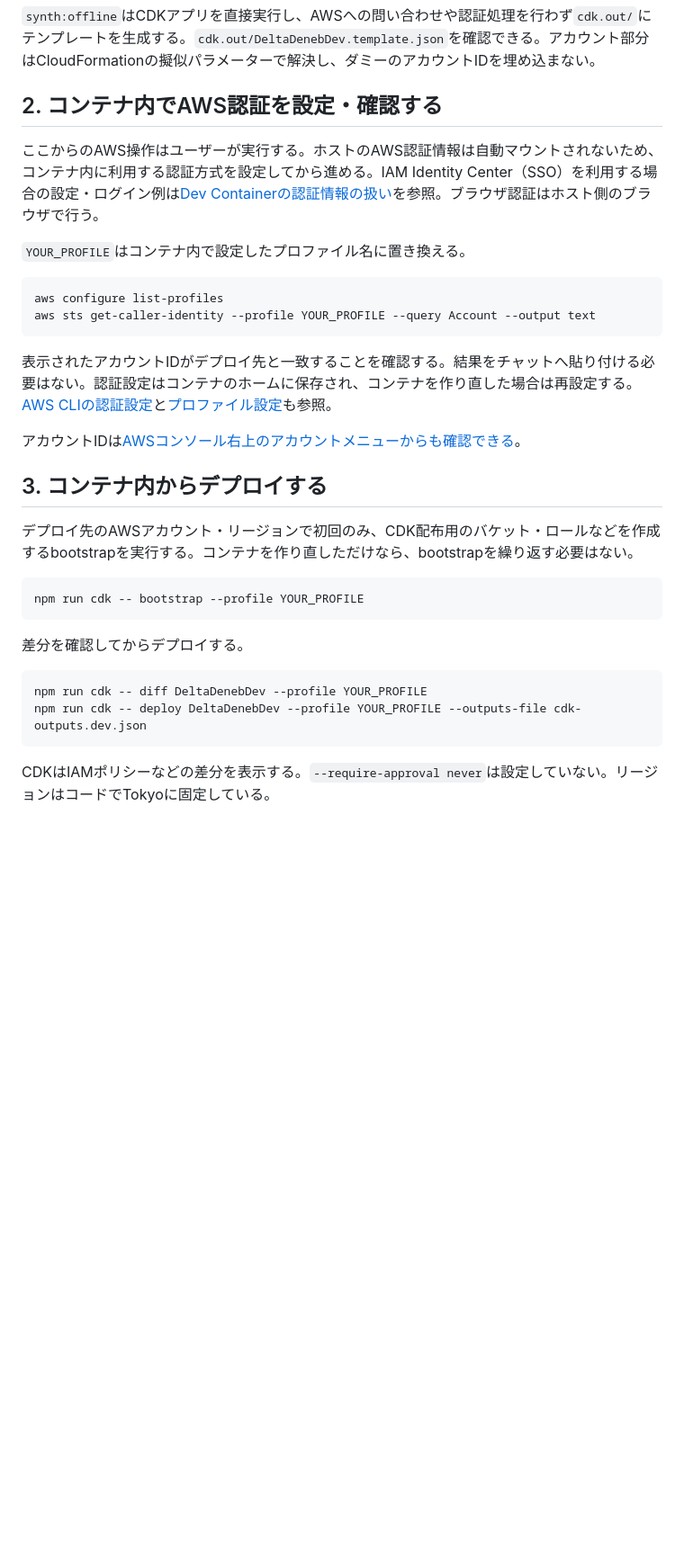
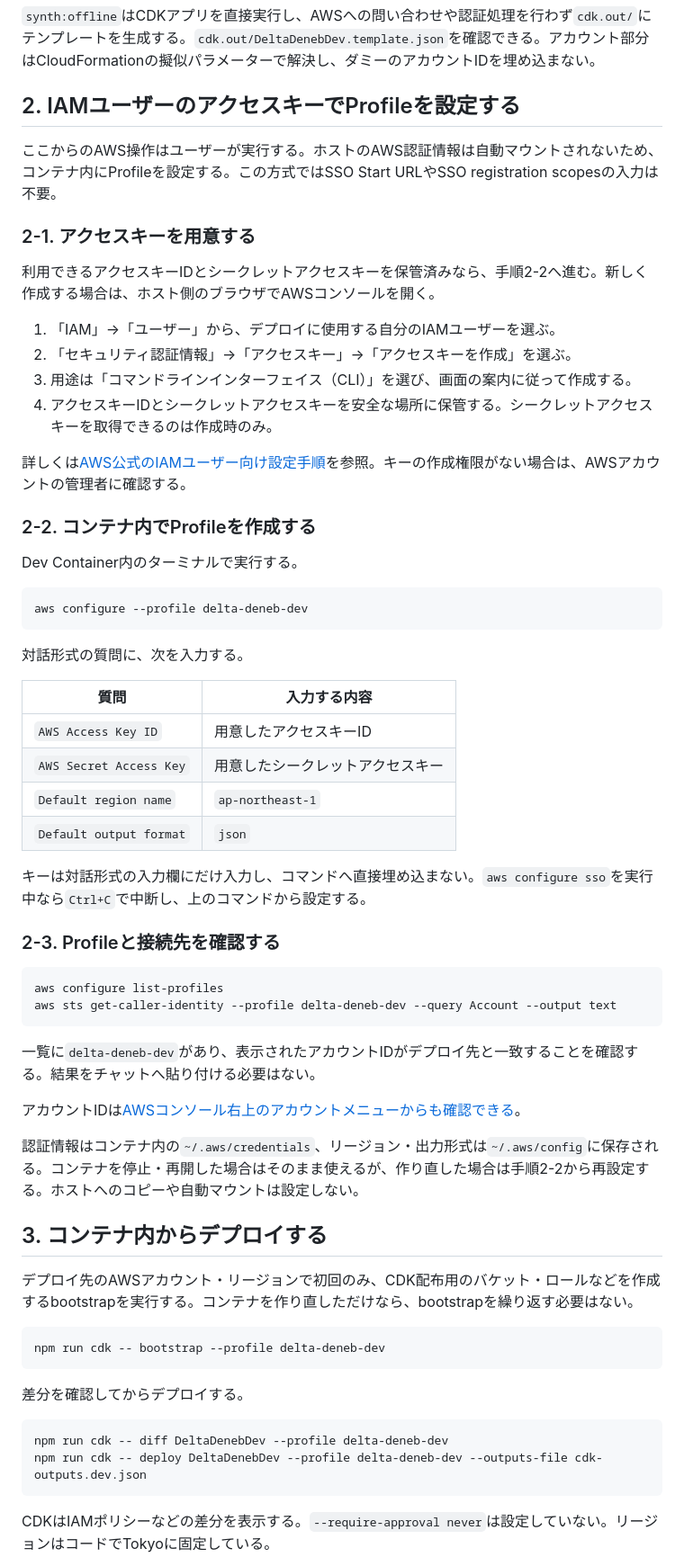
Before and after one commit to Siroyan/delta-deneb, a Markdown page: docs/step1-deployment.md, the part around one of its changes. Shown at 90% size. Rendered like a GitHub page; blank space fills up the shorter version.

````diff
--- a/docs/step1-deployment.md
+++ b/docs/step1-deployment.md
@@ -64,34 +64,66 @@ Python側の処理は、直接`uv run --locked python -m pytest`と`uv run --loc
 
 `synth:offline`はCDKアプリを直接実行し、AWSへの問い合わせや認証処理を行わず`cdk.out/`にテンプレートを生成する。`cdk.out/DeltaDenebDev.template.json`を確認できる。アカウント部分はCloudFormationの擬似パラメーターで解決し、ダミーのアカウントIDを埋め込まない。
 
-## 2. コンテナ内でAWS認証を設定・確認する
+## 2. IAMユーザーのアクセスキーでProfileを設定する
 
-ここからのAWS操作はユーザーが実行する。ホストのAWS認証情報は自動マウントされないため、コンテナ内に利用する認証方式を設定してから進める。IAM Identity Center（SSO）を利用する場合の設定・ログイン例は[Dev Containerの認証情報の扱い](devcontainer.md#awsの認証情報)を参照。ブラウザ認証はホスト側のブラウザで行う。
+ここからのAWS操作はユーザーが実行する。ホストのAWS認証情報は自動マウントされないため、コンテナ内にProfileを設定する。この方式ではSSO Start URLやSSO registration scopesの入力は不要。
 
-`YOUR_PROFILE`はコンテナ内で設定したプロファイル名に置き換える。
+### 2-1. アクセスキーを用意する
+
+利用できるアクセスキーIDとシークレットアクセスキーを保管済みなら、手順2-2へ進む。新しく作成する場合は、ホスト側のブラウザでAWSコンソールを開く。
+
+1. 「IAM」→「ユーザー」から、デプロイに使用する自分のIAMユーザーを選ぶ。
+2. 「セキュリティ認証情報」→「アクセスキー」→「アクセスキーを作成」を選ぶ。
+3. 用途は「コマンドラインインターフェイス（CLI）」を選び、画面の案内に従って作成する。
+4. アクセスキーIDとシークレットアクセスキーを安全な場所に保管する。シークレットアクセスキーを取得できるのは作成時のみ。
+
+詳しくは[AWS公式のIAMユーザー向け設定手順](https://docs.aws.amazon.com/cli/latest/userguide/cli-authentication-user.html)を参照。キーの作成権限がない場合は、AWSアカウントの管理者に確認する。
+
+### 2-2. コンテナ内でProfileを作成する
+
+Dev Container内のターミナルで実行する。
+
+```sh
+aws configure --profile delta-deneb-dev
+```
+
+対話形式の質問に、次を入力する。
+
+| 質問 | 入力する内容 |
+| --- | --- |
+| `AWS Access Key ID` | 用意したアクセスキーID |
+| `AWS Secret Access Key` | 用意したシークレットアクセスキー |
+| `Default region name` | `ap-northeast-1` |
+| `Default output format` | `json` |
+
+キーは対話形式の入力欄にだけ入力し、コマンドへ直接埋め込まない。`aws configure sso`を実行中なら`Ctrl+C`で中断し、上のコマンドから設定する。
+
+### 2-3. Profileと接続先を確認する
 
 ```sh
 aws configure list-profiles
-aws sts get-caller-identity --profile YOUR_PROFILE --query Account --output text
+aws sts get-caller-identity --profile delta-deneb-dev --query Account --output text
 ```
 
-表示されたアカウントIDがデプロイ先と一致することを確認する。結果をチャットへ貼り付ける必要はない。認証設定はコンテナのホームに保存され、コンテナを作り直した場合は再設定する。[AWS CLIの認証設定](https://docs.aws.amazon.com/cli/latest/userguide/cli-chap-authentication.html)と[プロファイル設定](https://docs.aws.amazon.com/cli/latest/userguide/cli-configure-files.html)も参照。
+一覧に`delta-deneb-dev`があり、表示されたアカウントIDがデプロイ先と一致することを確認する。結果をチャットへ貼り付ける必要はない。
 
 アカウントIDは[AWSコンソール右上のアカウントメニューからも確認できる](https://docs.aws.amazon.com/accounts/latest/reference/manage-acct-identifiers.html)。
+
+認証情報はコンテナ内の`~/.aws/credentials`、リージョン・出力形式は`~/.aws/config`に保存される。コンテナを停止・再開した場合はそのまま使えるが、作り直した場合は手順2-2から再設定する。ホストへのコピーや自動マウントは設定しない。
 
 ## 3. コンテナ内からデプロイする
 
 デプロイ先のAWSアカウント・リージョンで初回のみ、CDK配布用のバケット・ロールなどを作成するbootstrapを実行する。コンテナを作り直しただけなら、bootstrapを繰り返す必要はない。
 
 ```sh
-npm run cdk -- bootstrap --profile YOUR_PROFILE
+npm run cdk -- bootstrap --profile delta-deneb-dev
 ```
 
 差分を確認してからデプロイする。
 
 ```sh
-npm run cdk -- diff DeltaDenebDev --profile YOUR_PROFILE
-npm run cdk -- deploy DeltaDenebDev --profile YOUR_PROFILE --outputs-file cdk-outputs.dev.json
+npm run cdk -- diff DeltaDenebDev --profile delta-deneb-dev
+npm run cdk -- deploy DeltaDenebDev --profile delta-deneb-dev --outputs-file cdk-outputs.dev.json
 ```
 
 CDKはIAMポリシーなどの差分を表示する。`--require-approval never`は設定していない。リージョンはコードでTokyoに固定している。
````
Also changed, not shown: other parts of docs/step1-deployment.md (+3 -3 lines), README.md (+3 -3 lines), docs/devcontainer.md (+14 -5 lines).
